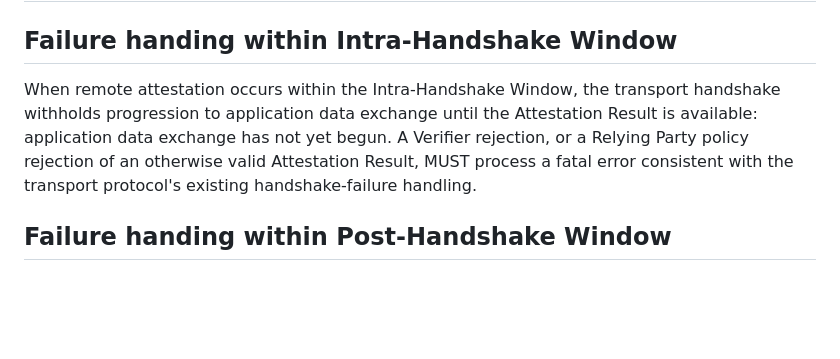
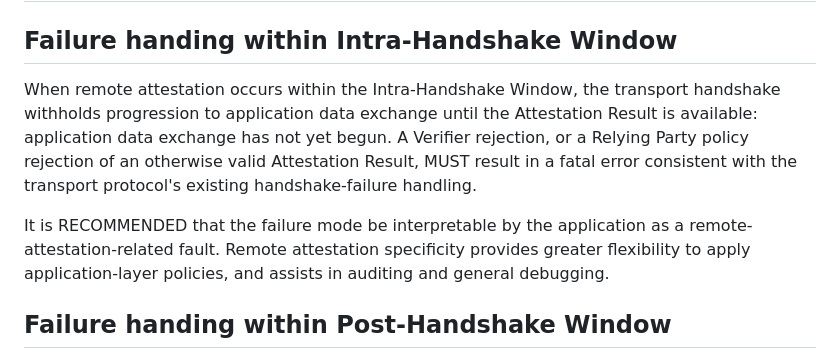
Before and after one commit to tls-attestation/seat-architecture, a Markdown page: draft-mihalcea-seat-architecture.md, the part around the change. Drawn GitHub-style; blank space fills up the shorter version.

Commit message:
Apply suggested changes by Ionut

```diff
--- a/draft-mihalcea-seat-architecture.md
+++ b/draft-mihalcea-seat-architecture.md
@@ -450,13 +450,18 @@ or both timing models.
 
 ## Failure handing within Intra-Handshake Window
 
-When remote attestation occurs within the Intra-Handshake Window, the
-transport handshake withholds progression to application data
+When remote attestation occurs within the Intra-Handshake Window,
+the transport handshake withholds progression to application data
 exchange until the Attestation Result is available: application
 data exchange has not yet begun. A Verifier rejection, or a
 Relying Party policy rejection of an otherwise valid Attestation
-Result, MUST process a fatal error consistent with the transport
+Result, MUST result in a fatal error consistent with the transport
 protocol's existing handshake-failure handling.
+
+It is RECOMMENDED that the failure mode be interpretable by the
+application as a remote-attestation-related fault. Remote attestation
+specificity provides greater flexibility to apply application-layer
+policies, and assists in auditing and general debugging.
 
 ## Failure handing within Post-Handshake Window
 
```
